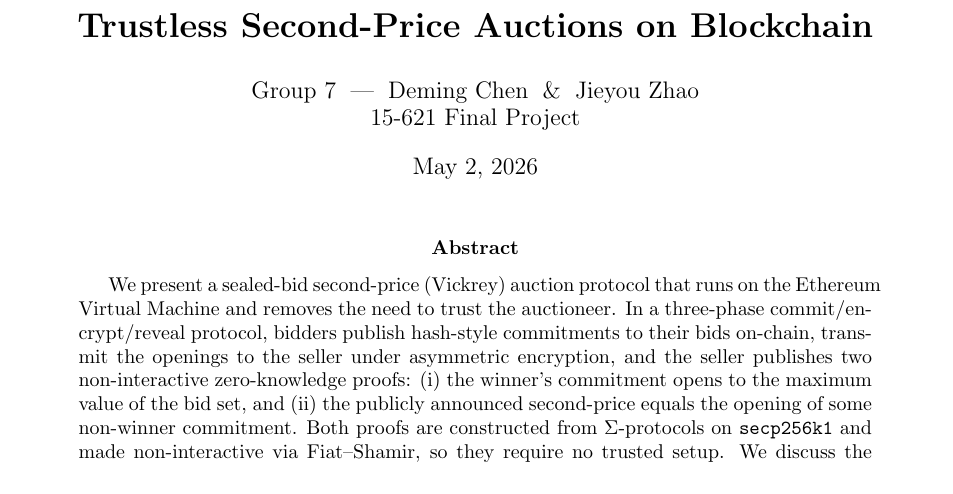
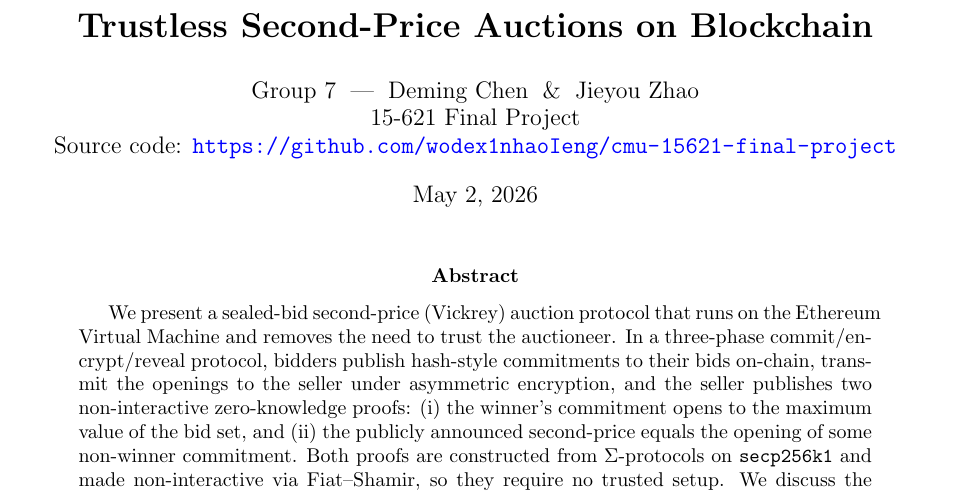
Before and after one commit to wodex1nhaoIeng/cmu-15621-final-project, a LaTeX paper (whitepaper/whitepaper.tex): part of page 1 of 6, cut so that both start at the same text. Compiled offline with pdfLaTeX.

Commit message:
add codespace url

```diff
--- a/whitepaper/whitepaper.tex
+++ b/whitepaper/whitepaper.tex
@@ -28,7 +28,8 @@
 
 \title{\textbf{Trustless Second-Price Auctions on Blockchain}}
 
-\author{Group 7 \;|\; Deming Chen \;\&\; Jieyou Zhao\\ 15-621 Final Project}
+\author{Group 7 \;|\; Deming Chen \;\&\; Jieyou Zhao\\ 15-621 Final Project\\
+Source code: \url{https://github.com/wodex1nhaoIeng/cmu-15621-final-project}}
 \date{\today}
 
 \begin{document}
```
